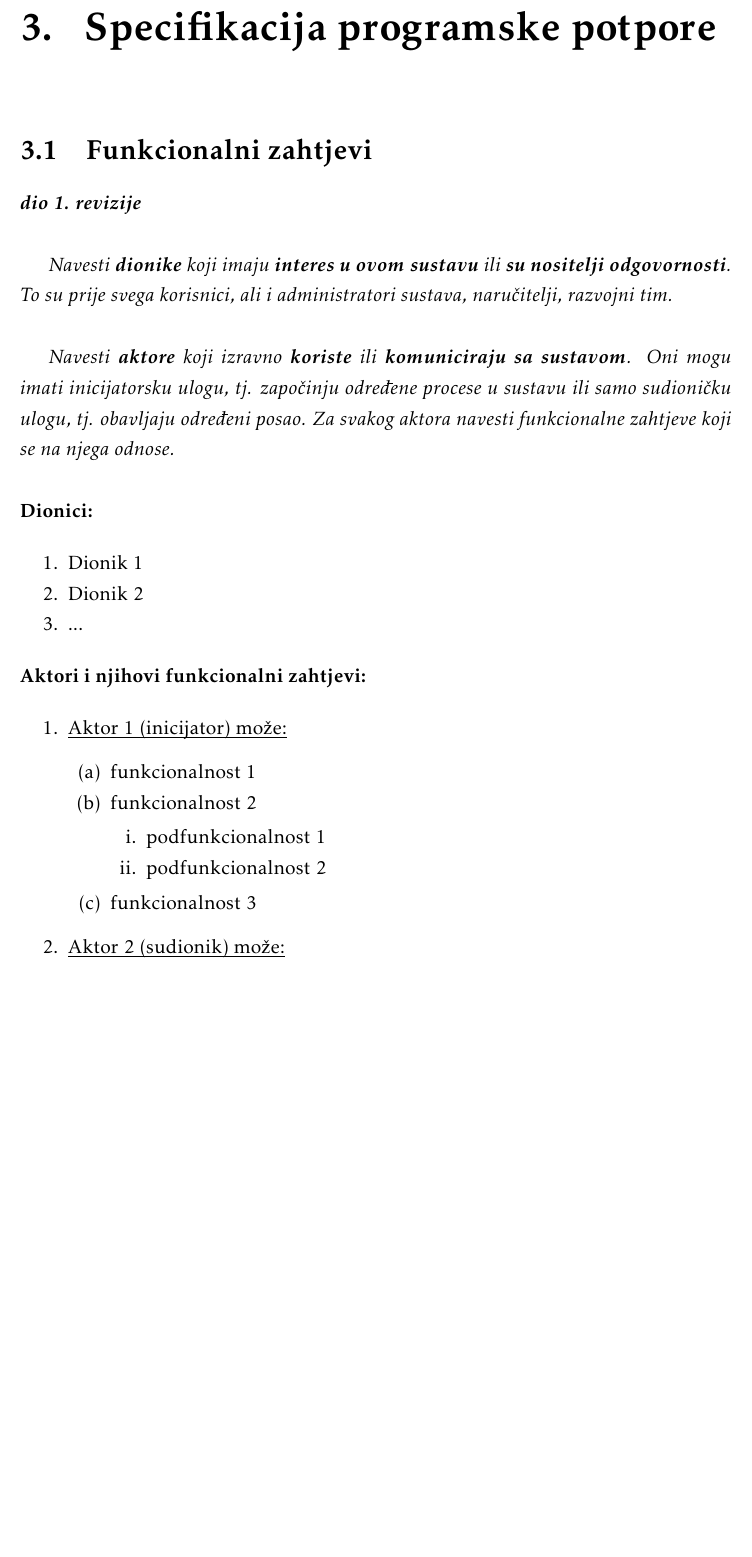
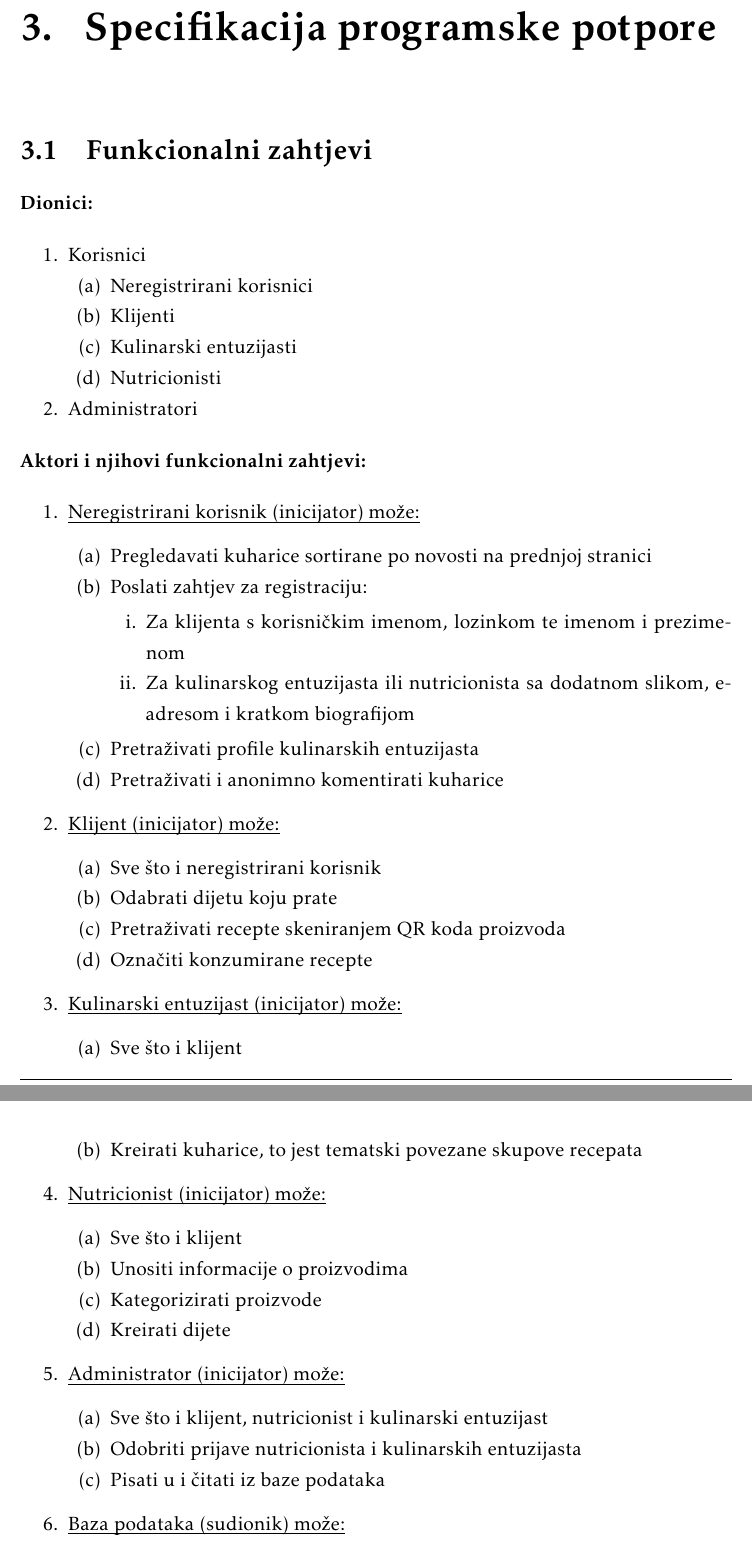
Before and after one commit to glatkobrasno/wall-e-zohari, a LaTeX document (Dokumentacija/PROGI_ProjektnaDokumentacija.tex, which reads Dokumentacija/Specifikacija_programske_potpore.tex): part of page 11 of 31 before the commit and two parts of pages 11 and 12 of 32 after it, the two joined at a grey line, cut so that both start at the same text, the shorter picture padded with empty space. Compiled offline with pdfLaTeX.

Commit message:
Dodaj optis aktora funkcijskih zahtjeva

```diff
--- a/Dokumentacija/Specifikacija_programske_potpore.tex
+++ b/Dokumentacija/Specifikacija_programske_potpore.tex
@@ -2,46 +2,87 @@
 
 	\section{Funkcionalni zahtjevi}
 
-			\textbf{\textit{dio 1. revizije}}\\
+			%\textbf{\textit{dio 1. revizije}}\\
 
-			\textit{Navesti \textbf{dionike} koji imaju \textbf{interes u ovom sustavu} ili  \textbf{su nositelji odgovornosti}. To su prije svega korisnici, ali i administratori sustava, naručitelji, razvojni tim.}\\
+			%\textit{Navesti \textbf{dionike} koji imaju \textbf{interes u ovom sustavu} ili  \textbf{su nositelji odgovornosti}. To su prije svega korisnici, ali i administratori sustava, naručitelji, razvojni tim.}\\
 
-			\textit{Navesti \textbf{aktore} koji izravno \textbf{koriste} ili \textbf{komuniciraju sa sustavom}. Oni mogu imati inicijatorsku ulogu, tj. započinju određene procese u sustavu ili samo sudioničku ulogu, tj. obavljaju određeni posao. Za svakog aktora navesti funkcionalne zahtjeve koji se na njega odnose.}\\
+			%\textit{Navesti \textbf{aktore} koji izravno \textbf{koriste} ili \textbf{komuniciraju sa sustavom}. Oni mogu imati inicijatorsku ulogu, tj. započinju određene procese u sustavu ili samo sudioničku ulogu, tj. obavljaju određeni posao. Za svakog aktora navesti funkcionalne zahtjeve koji se na njega odnose.}\\
 
 
 			\noindent \textbf{Dionici:}
 
 			\begin{packed_enum}
 
-				\item Dionik 1
-				\item Dionik 2
-				\item ...
+				\item Korisnici
+				\item[]\begin{packed_enum}
+					\item Neregistrirani korisnici
+					\item Klijenti
+					\item Kulinarski entuzijasti
+					\item Nutricionisti
+				\end{packed_enum}
+				\item Administratori
 
 			\end{packed_enum}
 
 			\noindent \textbf{Aktori i njihovi funkcionalni zahtjevi:}
 
-
 			\begin{packed_enum}
-				\item  \underbar{Aktor 1 (inicijator) može:}
+				\item  \underbar{Neregistrirani korisnik (inicijator) može:}
 
 				\begin{packed_enum}
 
-					\item funkcionalnost 1
-					\item funkcionalnost 2
+					\item Pregledavati kuharice sortirane po novosti na prednjoj stranici
+					\item Poslati zahtjev za registraciju:
 					\begin{packed_enum}
 
-						\item  podfunkcionalnost 1
-						\item  podfunkcionalnost 2
+						\item  Za klijenta s korisničkim imenom, lozinkom te imenom i prezimenom
+						\item  Za kulinarskog entuzijasta ili nutricionista sa dodatnom slikom, e-adresom i kratkom biografijom
 
 					\end{packed_enum}
-					\item  funkcionalnost 3
+					\item  Pretraživati profile kulinarskih entuzijasta
+					\item Pretraživati i anonimno komentirati kuharice
 
 				\end{packed_enum}
 
-				\item  \underbar{Aktor 2 (sudionik) može:}
+				\item  \underbar{Klijent (inicijator) može:}
 
 				\begin{packed_enum}
 
-					\item funkcionalnost 1
-					\item funkcionalnost 2
+					\item Sve što i neregistrirani korisnik
+					\item Odabrati dijetu koju prate
+					\item Pretraživati recepte skeniranjem QR koda proizvoda
+					\item Označiti konzumirane recepte
+
+				\end{packed_enum}
+
+				\item  \underbar{Kulinarski entuzijast (inicijator) može:}
+
+				\begin{packed_enum}
+
+					\item Sve što i klijent
+					\item Kreirati kuharice, to jest tematski povezane skupove recepata
+
+				\end{packed_enum}
+
+				\item  \underbar{Nutricionist (inicijator) može:}
+
+				\begin{packed_enum}
+
+					\item Sve što i klijent
+					\item Unositi informacije o proizvodima
+					\item Kategorizirati proizvode
+					\item Kreirati dijete
+
+				\end{packed_enum}
+
+				\item  \underbar{Administrator (inicijator) može:}
+
+				\begin{packed_enum}
+
+					\item Sve što i klijent, nutricionist i kulinarski entuzijast
+					\item Odobriti prijave nutricionista i kulinarskih entuzijasta
+					\item Pisati u i čitati iz baze podataka
+
+				\end{packed_enum}
+
+				\item  \underbar{Baza podataka (sudionik) može:}
```
Also changed, not shown: Dokumentacija/PROGI_ProjektnaDokumentacija.pdf, Dokumentacija/Specifikacija_programske_potpore.tex (33 more changed lines).
